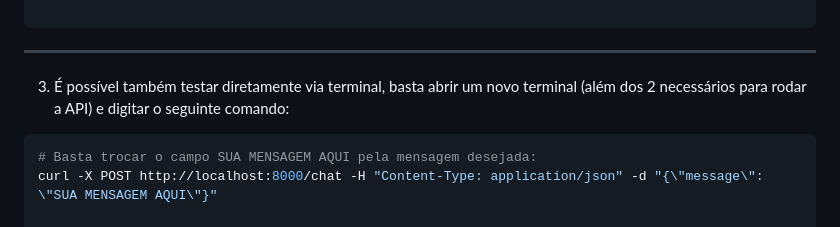
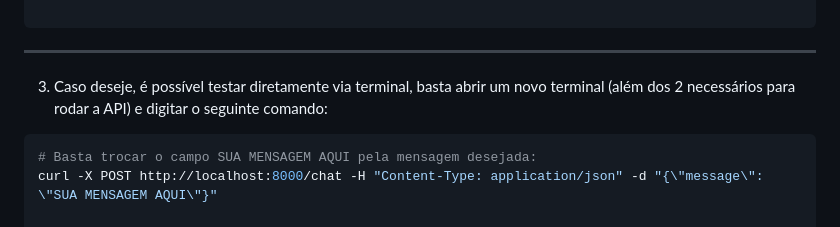
Before and after one commit to GabrielCande/ChatAgentAPI, a Markdown page: README.md, the part around the change. GitHub-like rendering.

````diff
--- a/README.md
+++ b/README.md
@@ -206,7 +206,7 @@ Response body
 
 ---
 
-3. É possível também testar diretamente via terminal, basta abrir um novo terminal (além dos 2 necessários para rodar a API) e digitar o seguinte comando:
+3. Caso deseje, é possível testar diretamente via terminal, basta abrir um novo terminal (além dos 2 necessários para rodar a API) e digitar o seguinte comando:
 
 ```bash
 # Basta trocar o campo SUA MENSAGEM AQUI pela mensagem desejada:
````
